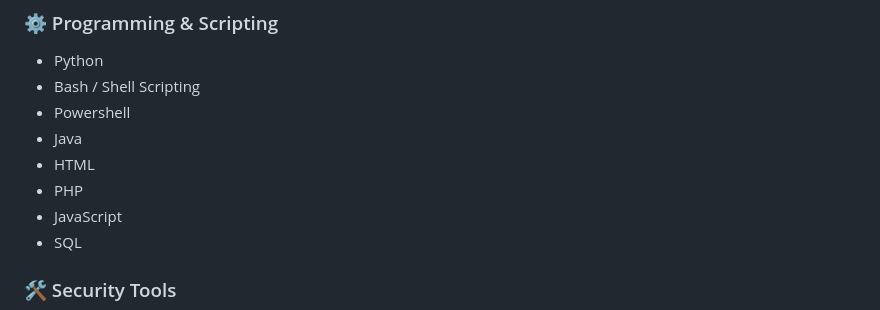
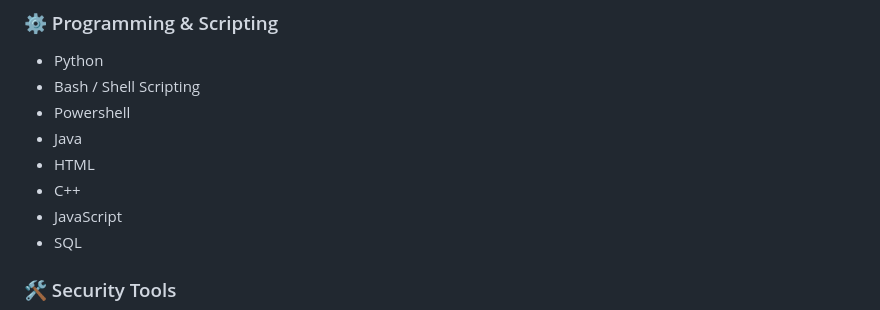
Before and after one commit to Youssef-Mohamed100/Youssef-Mohamed100, a Markdown page: README.md, the part around the change. Rendered like a GitHub page.

```diff
--- a/README.md
+++ b/README.md
@@ -67,7 +67,7 @@ My current goal is to build a strong professional career as a **Penetration Test
 - Powershell
 - Java
 - HTML
-- PHP
+- C++
 - JavaScript
 - SQL
 
```
